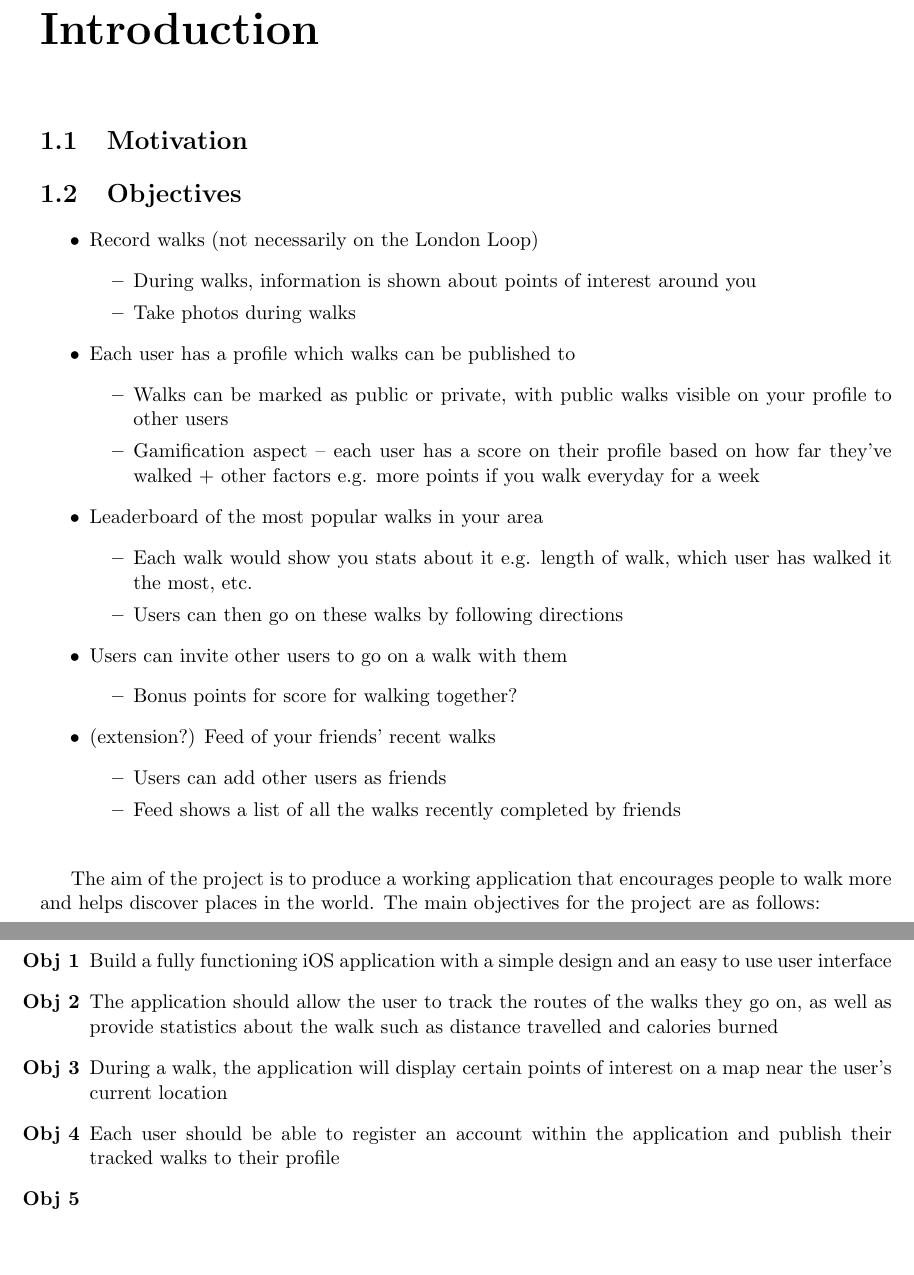
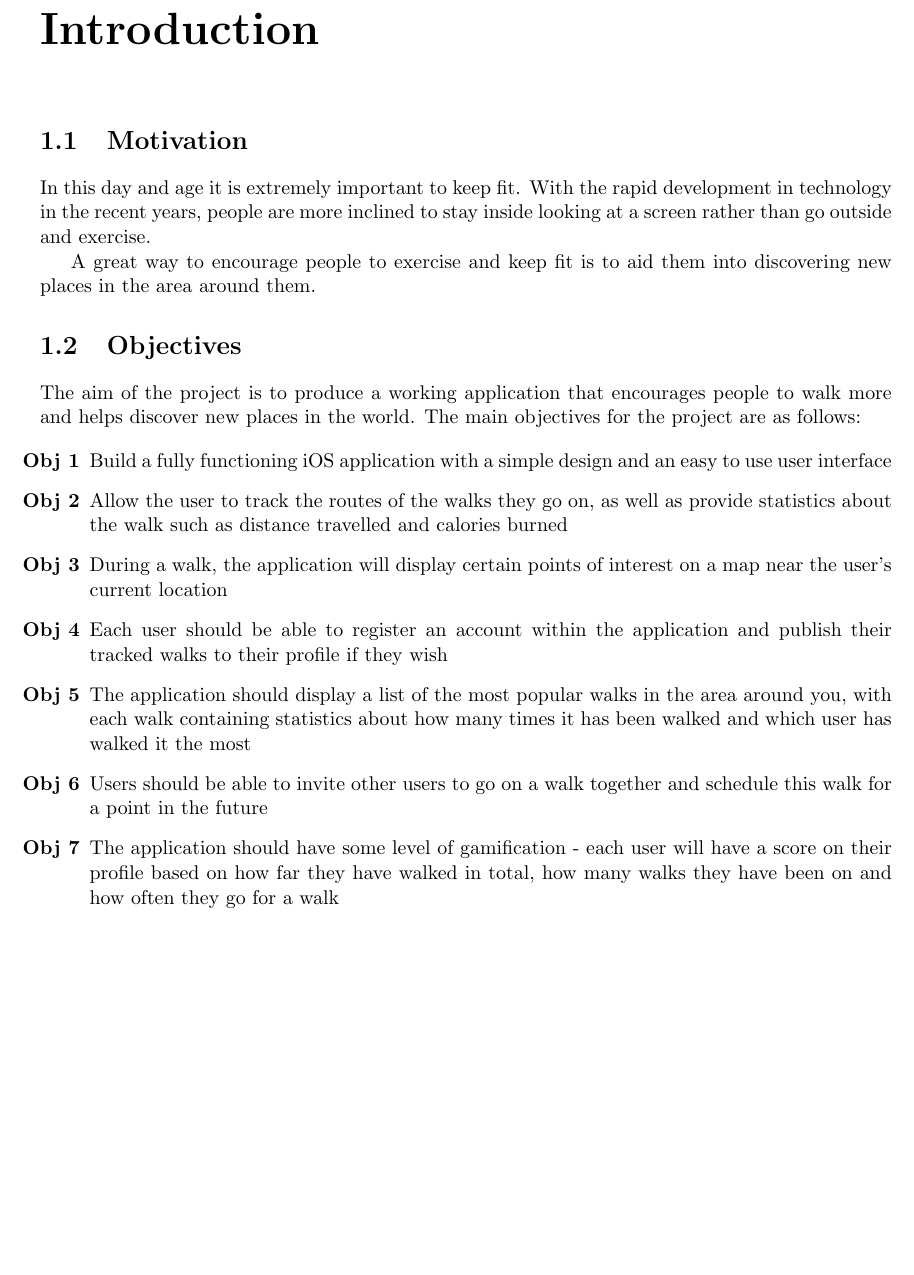
Before and after one commit to jonomuller/imperial-interim-report, a LaTeX thesis (main.tex, which reads sections/introduction.tex): two parts of pages 3 and 4 of 7 before the commit and part of page 3 of 7 after it, the two joined at a grey line, cut so that both start at the same text, the shorter picture padded with empty space. Compiled offline with pdfLaTeX.

Commit message:
Add appendix skeleton Write more objectives Start on motivation section

```diff
--- a/sections/introduction.tex
+++ b/sections/introduction.tex
@@ -2,43 +2,24 @@
 
 \section{Motivation}
 
+% Background - what is the problem?
+% Why is the problem difficult to solve
+% The idea which this project is solving
+
+In this day and age it is extremely important to keep fit. With the rapid development in technology in the recent years, people are more inclined to stay inside looking at a screen rather than go outside and exercise.
+
+A great way to encourage people to exercise and keep fit is to aid them into discovering new places in the area around them.
+
 \section{Objectives} \label{section:objectives}
 
-\begin{itemize}
-    \item Record walks (not necessarily on the London Loop)
-    \begin{itemize}
-        \item During walks, information is shown about points of interest around you
-        \item Take photos during walks
-    \end{itemize}
-    \item Each user has a profile which walks can be published to
-    \begin{itemize}
-        \item Walks can be marked as public or private, with public walks visible on your profile to other users
-        \item Gamification aspect – each user has a score on their profile based on how far they’ve walked + other factors e.g. more points if you walk everyday for a week
-    \end{itemize}
-    \item Leaderboard of the most popular walks in your area
-    \begin{itemize}
-        \item Each walk would show you stats about it e.g. length of walk, which user has walked it the most, etc.
-        \item Users can then go on these walks by following directions
-    \end{itemize}
-    \item Users can invite other users to go on a walk with them
-    \begin{itemize}
-        \item Bonus points for score for walking together?
-    \end{itemize}
-    \item (extension?) Feed of your friends’ recent walks
-    \begin{itemize}
-        \item Users can add other users as friends
-        \item Feed shows a list of all the walks recently completed by friends
-    \end{itemize}
-\end{itemize}
-
-\bigskip
-
-The aim of the project is to produce a working application that encourages people to walk more and helps discover places in the world. The main objectives for the project are as follows:
+The aim of the project is to produce a working application that encourages people to walk more and helps discover new places in the world. The main objectives for the project are as follows:
 
 \begin{enumerate}[label=\textbf{Obj \arabic*}]
     \item Build a fully functioning iOS application with a simple design and an easy to use user interface
-    \item The application should allow the user to track the routes of the walks they go on, as well as provide statistics about the walk such as distance travelled and calories burned
+    \item Allow the user to track the routes of the walks they go on, as well as provide statistics about the walk such as distance travelled and calories burned
     \item During a walk, the application will display certain points of interest on a map near the user's current location
-    \item Each user should be able to register an account within the application and publish their tracked walks to their profile
-    \item
+    \item Each user should be able to register an account within the application and publish their tracked walks to their profile if they wish
+    \item The application should display a list of the most popular walks in the area around you, with each walk containing statistics about how many times it has been walked and which user has walked it the most
+    \item Users should be able to invite other users to go on a walk together and schedule this walk for a point in the future
+    \item The application should have some level of gamification - each user will have a score on their profile based on how far they have walked in total, how many walks they have been on and how often they go for a walk
 \end{enumerate}
```
Also changed, not shown: main.tex (+1 -3 lines), sections/appendix.tex (added, +5 -0 lines), sections/background.tex (+4 -6 lines), sections/project_plan.tex (+2 -1 lines), titlepage.tex (+1 -1 lines), main.pdf.
